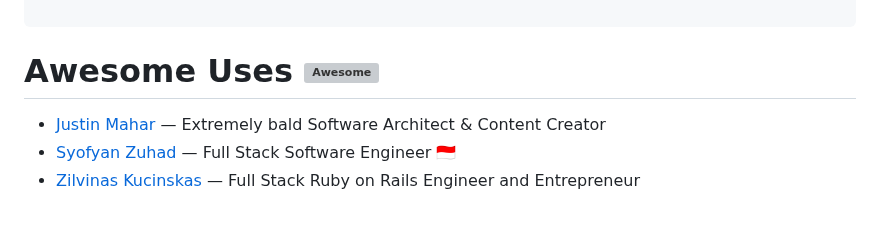
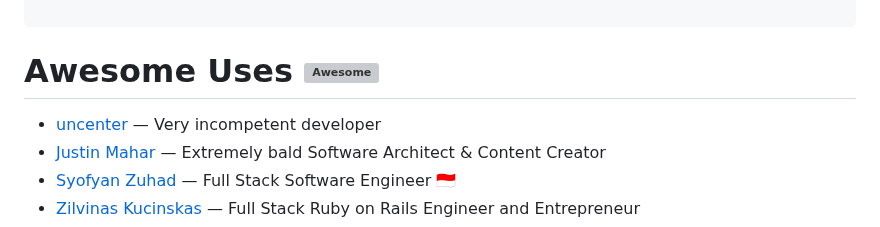
Before and after one commit to patrickm53/awesome-repo, a Markdown page: readme.md, the part around the change. Rendered like a GitHub page; grey boxes are pictures that could not be loaded.

Commit message:
chore: generate `readme.md`, lint `src/data.js`

```diff
--- a/readme.md
+++ b/readme.md
@@ -30,6 +30,7 @@ This readme is auto-generated from the data.js file, so please don't PR this fil
 
 # Awesome Uses ![Awesome][awesome-badge]
 
+* [uncenter](https://www.uncenter.org/uses) — Very incompetent developer
 * [Justin Mahar](https://justinmahar.com/uses/) — Extremely bald Software Architect & Content Creator
 * [Syofyan Zuhad](https://syofyan-profile.vercel.app/uses/) — Full Stack Software Engineer 🇮🇩
 * [Zilvinas Kucinskas](https://www.ziku.dev/uses/) — Full Stack Ruby on Rails Engineer and Entrepreneur
```
